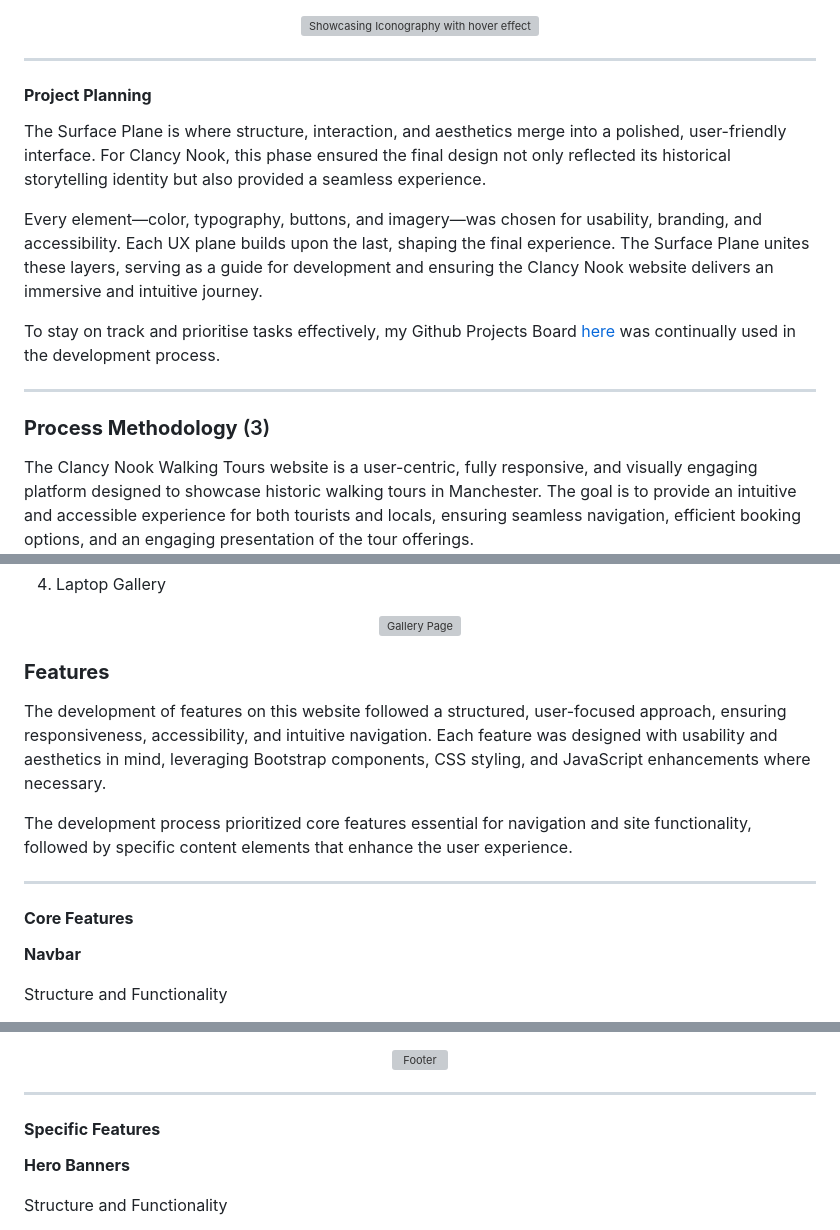
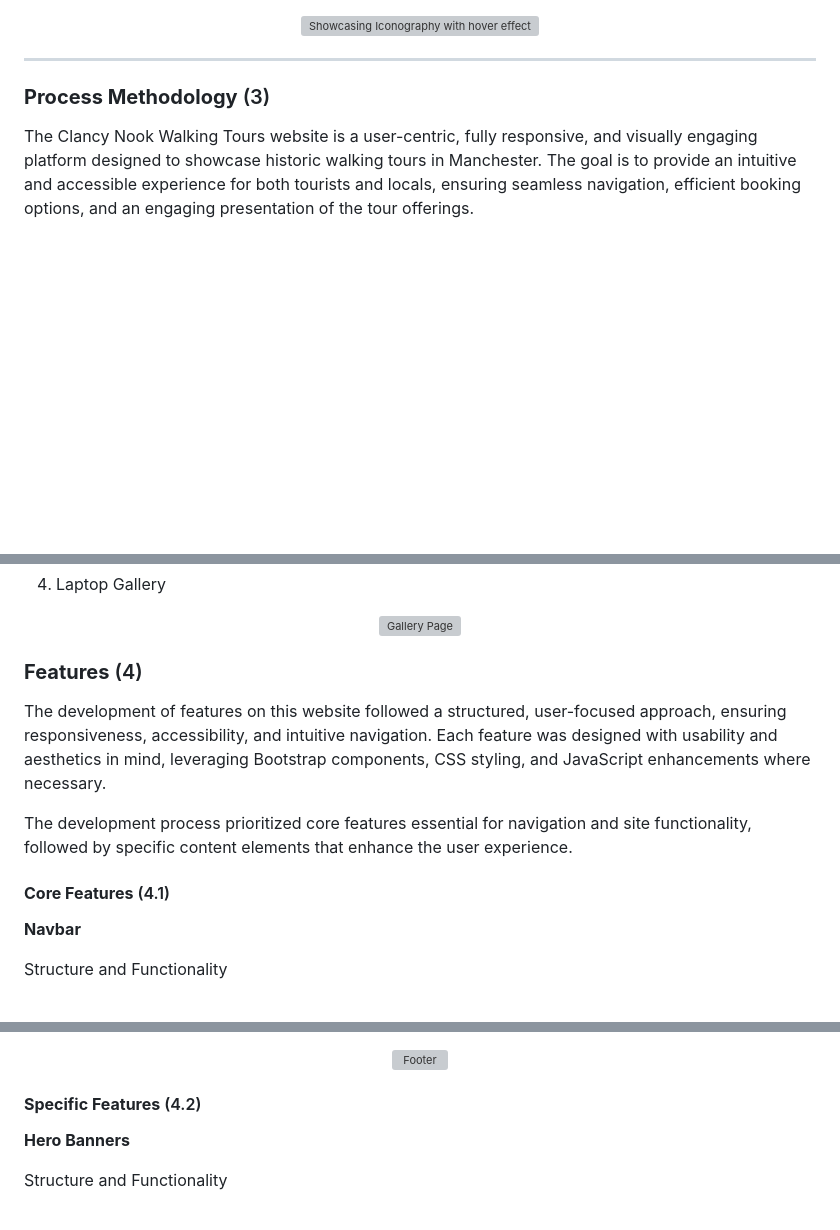
Before and after one commit to TeseoLou/clancy-nook-walking-tours, a Markdown page: README.md, 3 parts joined by grey strips. Drawn GitHub-style; folded sections open; blank space fills up the shorter version; grey boxes are pictures that could not be loaded.

Commit message:
add numbers to README

```diff
--- a/README.md
+++ b/README.md
@@ -1323,15 +1297,6 @@ The following design choices are:
 <div align="center">
    <img src="docs/images/iconography.webp" alt="Showcasing Iconography with hover effect" width="600">
 </div>
-
----
-
-#### **Project Planning**
-The Surface Plane is where structure, interaction, and aesthetics merge into a polished, user-friendly interface. For Clancy Nook, this phase ensured the final design not only reflected its historical storytelling identity but also provided a seamless experience.
-
-Every element—color, typography, buttons, and imagery—was chosen for usability, branding, and accessibility. Each UX plane builds upon the last, shaping the final experience. The Surface Plane unites these layers, serving as a guide for development and ensuring the Clancy Nook website delivers an immersive and intuitive journey.
-
-To stay on track and prioritise tasks effectively, my Github Projects Board [here](https://github.com/users/TeseoLou/projects/3/views/2) was continually used in the development process.
 
 ---
 
@@ -1489,14 +1454,12 @@ The dropdowns provided explain the order in which features on each web page were
 
 </details>
 
-### **Features**
+### **Features** (4)
 The development of features on this website followed a structured, user-focused approach, ensuring responsiveness, accessibility, and intuitive navigation. Each feature was designed with usability and aesthetics in mind, leveraging Bootstrap components, CSS styling, and JavaScript enhancements where necessary.
 
 The development process prioritized core features essential for navigation and site functionality, followed by specific content elements that enhance the user experience.
 
----
-
-#### **Core Features**
+#### **Core Features** (4.1)
 **Navbar**
 
 Structure and Functionality
@@ -1570,9 +1531,7 @@ Responsiveness and Styling
    <img src="docs/images/core-feature-footer.webp" alt="Footer" width="300">
 </div>
 
----
-
-#### **Specific Features**
+#### **Specific Features** (4.2)
 **Hero Banners**
 
 Structure and Functionality
```
Also changed, not shown: other parts of README.md (+1 -45 lines).
